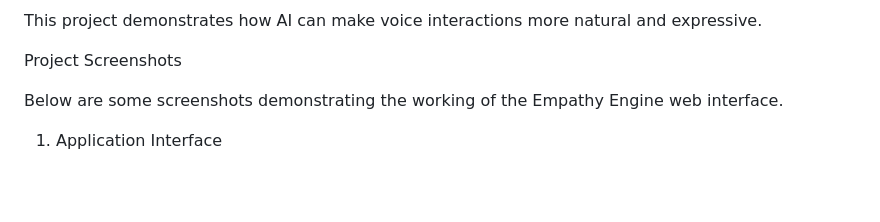
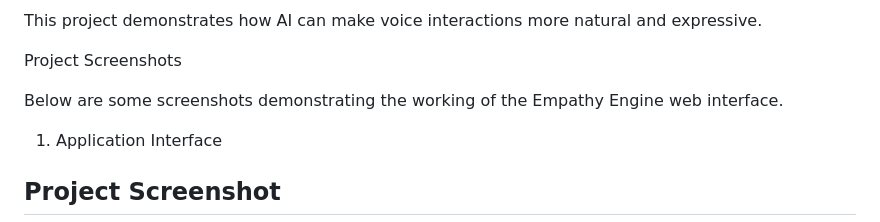
Before and after one commit to vivekgautam208/The-Empathy-Engine, a Markdown page: README.md, the part around one of its changes. Drawn GitHub-style; blank space fills up the shorter version.

```diff
--- a/README.md
+++ b/README.md
@@ -13,4 +13,5 @@ Project Screenshots
 Below are some screenshots demonstrating the working of the Empathy Engine web interface.
 
 1. Application Interface
+## Project Screenshot
 
```
Also changed, not shown: other parts of README.md (+1 -0 lines).
